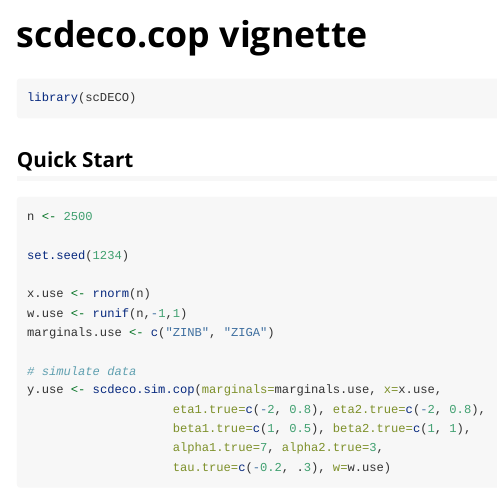
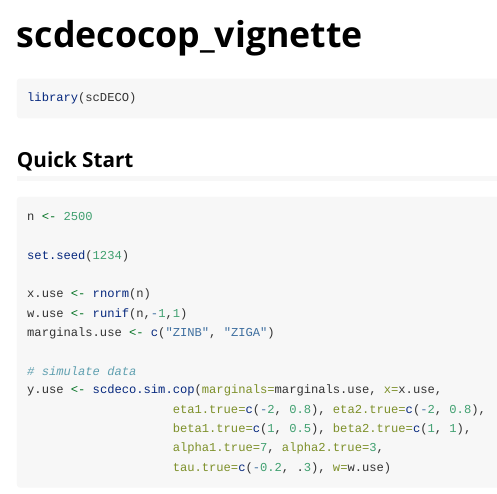
Before and after one commit to abussing/uploadfromR, an R Markdown document (vignettes/scdecocop_vignette.Rmd): the page in a window 1100 px wide, from its top. Rendered offline with R 4.5, knitr and Pandoc, with nearby package versions; some code elsewhere in the file could not run offline.

Commit message:
correcting vignette

```diff
--- a/vignettes/scdeco.cop vignette.Rmd
+++ b/vignettes/scdecocop_vignette.Rmd
@@ -1,8 +1,8 @@
 ---
-title: "scdeco.cop vignette"
+title: "scdecocop_vignette"
 output: rmarkdown::html_vignette
 vignette: >
-  %\VignetteIndexEntry{scdeco.cop vignette}
+  %\VignetteIndexEntry{scdecocop_vignette}
   %\VignetteEngine{knitr::rmarkdown}
   %\VignetteEncoding{UTF-8}
 ---
```
